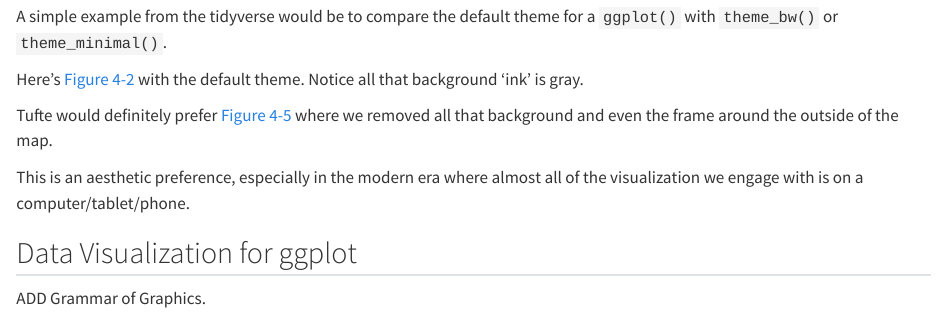
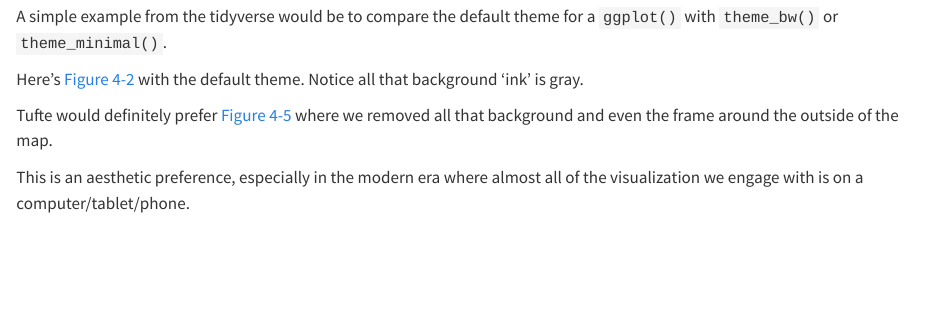
Before and after one commit to RadicalResearchLLC/EA078_Fall2026, a Quarto document (chartJunk.qmd): the page in a window 1100 px wide, from 1030 px down. Rendered offline with R 4.5, knitr and Pandoc in place of Quarto, with nearby package versions; drawn as R Markdown's standard HTML page in place of the format the file asks for.

Commit message:
edited GOG in chartJunk

```diff
--- a/chartJunk.qmd
+++ b/chartJunk.qmd
@@ -43,7 +43,3 @@ Here's [Figure 4-2](https://radicalresearch.llc/EA078_Fall2026/maps2.html#fig-gg
 Tufte would definitely prefer [Figure 4-5](https://radicalresearch.llc/EA078_Fall2026/maps2.html#fig-ggMinimal) where we removed all that background and even the frame around the outside of the map.
 
 This is an aesthetic preference, especially in the modern era where almost all of the visualization we engage with is on a computer/tablet/phone.
-
-## Data Visualization for ggplot
-
-ADD Grammar of Graphics.
```
